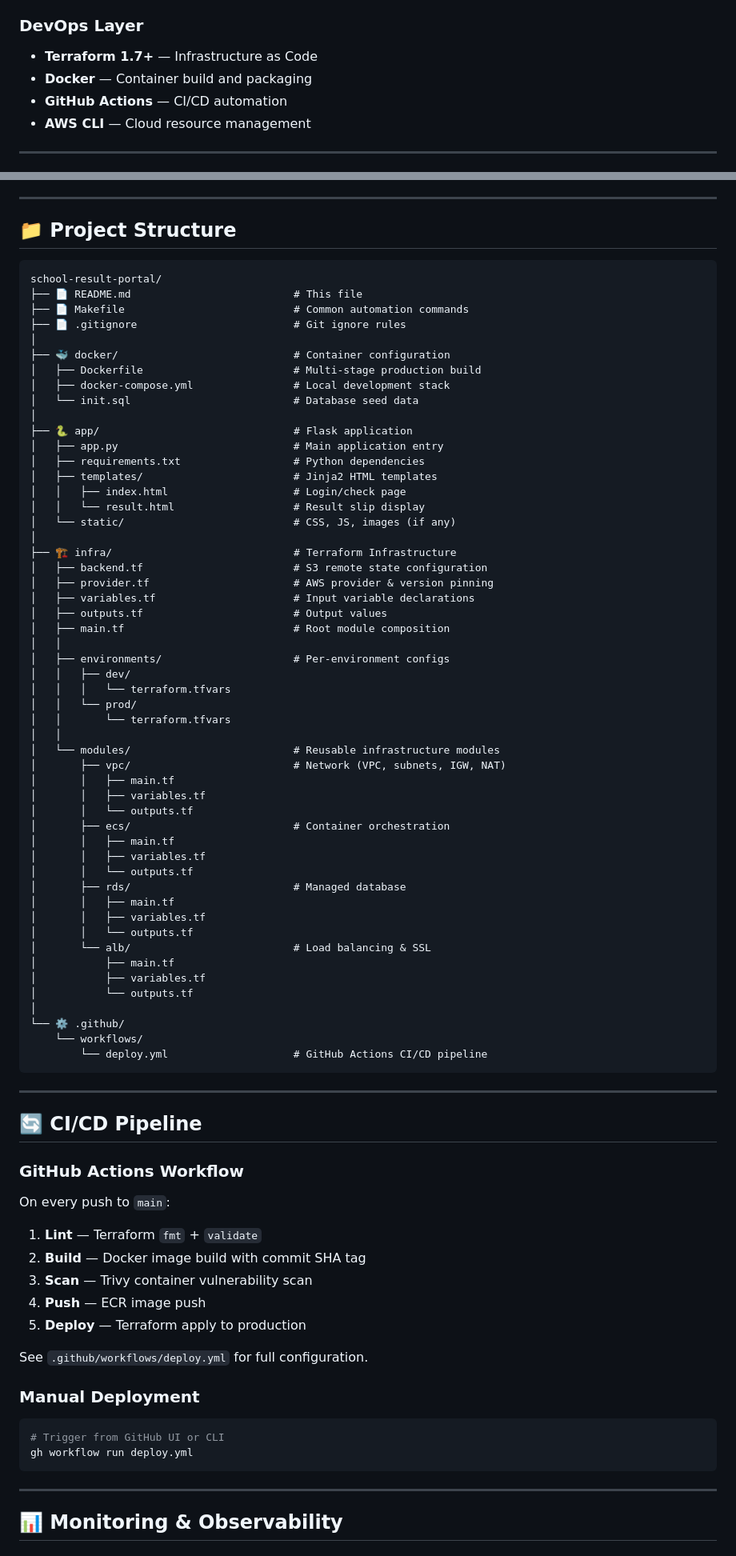
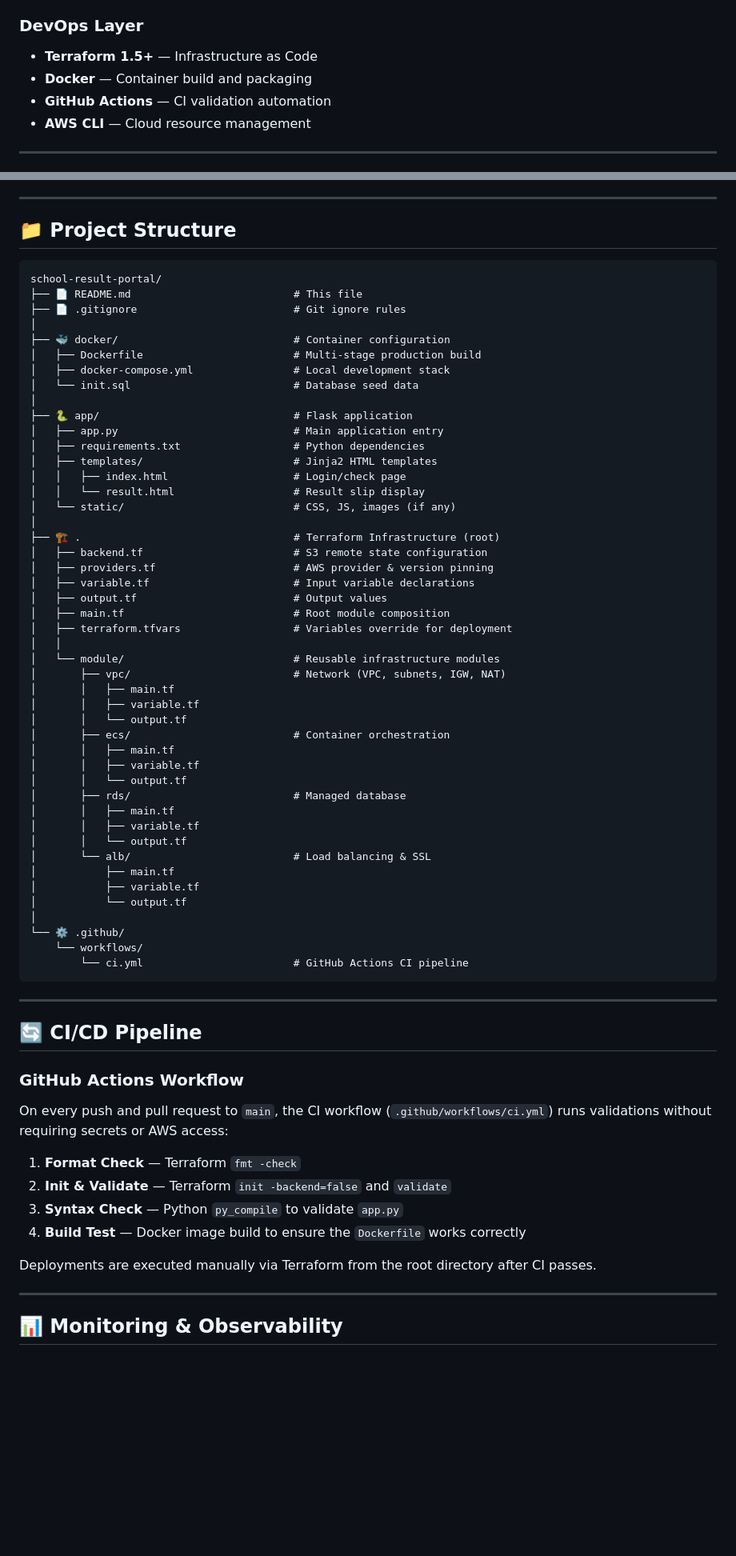
Before and after one commit to sensi012/School-Result-Portal, a Markdown page: README.md, 2 parts joined by grey strips. Shown at 80% size. GitHub-like rendering; blank space fills up the shorter version.

Commit message:
Update README to accurately reflect project structure and CI/CD workflow

````diff
--- a/README.md
+++ b/README.md
@@ -104,9 +104,9 @@ Student/Parent → Route 53 → CloudFront (CDN) → ALB (HTTPS)
 - **AWS Secrets Manager** — Credential rotation (production hardening)
 
 ### DevOps Layer
-- **Terraform 1.7+** — Infrastructure as Code
+- **Terraform 1.5+** — Infrastructure as Code
 - **Docker** — Container build and packaging
-- **GitHub Actions** — CI/CD automation
+- **GitHub Actions** — CI validation automation
 - **AWS CLI** — Cloud resource management
 
 ---
@@ -365,10 +363,9 @@ resource "aws_appautoscaling_scheduled_action" "scale_up" {
 
 ## 📁 Project Structure
 
-```
+```text
 school-result-portal/
 ├── 📄 README.md                          # This file
-├── 📄 Makefile                           # Common automation commands
 ├── 📄 .gitignore                         # Git ignore rules
 │
 ├── 🐳 docker/                            # Container configuration
@@ -384,40 +381,35 @@ school-result-portal/
 │   │   └── result.html                   # Result slip display
 │   └── static/                           # CSS, JS, images (if any)
 │
-├── 🏗️ infra/                             # Terraform Infrastructure
+├── 🏗️ .                                  # Terraform Infrastructure (root)
 │   ├── backend.tf                        # S3 remote state configuration
-│   ├── provider.tf                       # AWS provider & version pinning
-│   ├── variables.tf                      # Input variable declarations
-│   ├── outputs.tf                        # Output values
+│   ├── providers.tf                      # AWS provider & version pinning
+│   ├── variable.tf                       # Input variable declarations
+│   ├── output.tf                         # Output values
 │   ├── main.tf                           # Root module composition
+│   ├── terraform.tfvars                  # Variables override for deployment
 │   │
-│   ├── environments/                     # Per-environment configs
-│   │   ├── dev/
-│   │   │   └── terraform.tfvars
-│   │   └── prod/
-│   │       └── terraform.tfvars
-│   │
-│   └── modules/                          # Reusable infrastructure modules
+│   └── module/                           # Reusable infrastructure modules
 │       ├── vpc/                          # Network (VPC, subnets, IGW, NAT)
 │       │   ├── main.tf
-│       │   ├── variables.tf
-│       │   └── outputs.tf
+│       │   ├── variable.tf
+│       │   └── output.tf
 │       ├── ecs/                          # Container orchestration
 │       │   ├── main.tf
-│       │   ├── variables.tf
-│       │   └── outputs.tf
+│       │   ├── variable.tf
+│       │   └── output.tf
 │       ├── rds/                          # Managed database
 │       │   ├── main.tf
-│       │   ├── variables.tf
-│       │   └── outputs.tf
+│       │   ├── variable.tf
+│       │   └── output.tf
 │       └── alb/                          # Load balancing & SSL
 │           ├── main.tf
-│           ├── variables.tf
-│           └── outputs.tf
+│           ├── variable.tf
+│           └── output.tf
 │
 └── ⚙️ .github/
     └── workflows/
-        └── deploy.yml                    # GitHub Actions CI/CD pipeline
+        └── ci.yml                        # GitHub Actions CI pipeline
 ```
 
 ---
@@ -425,21 +417,14 @@ school-result-portal/
 ## 🔄 CI/CD Pipeline
 
 ### GitHub Actions Workflow
-On every push to `main`:
+On every push and pull request to `main`, the CI workflow (`.github/workflows/ci.yml`) runs validations without requiring secrets or AWS access:
 
-1. **Lint** — Terraform `fmt` + `validate`
-2. **Build** — Docker image build with commit SHA tag
-3. **Scan** — Trivy container vulnerability scan
-4. **Push** — ECR image push
-5. **Deploy** — Terraform apply to production
+1. **Format Check** — Terraform `fmt -check`
+2. **Init & Validate** — Terraform `init -backend=false` and `validate`
+3. **Syntax Check** — Python `py_compile` to validate `app.py`
+4. **Build Test** — Docker image build to ensure the `Dockerfile` works correctly
 
-See `.github/workflows/deploy.yml` for full configuration.
-
-### Manual Deployment
-```bash
-# Trigger from GitHub UI or CLI
-gh workflow run deploy.yml
-```
+Deployments are executed manually via Terraform from the root directory after CI passes.
 
 ---
 
````
Also changed, not shown: other parts of README.md (+15 -19 lines).
